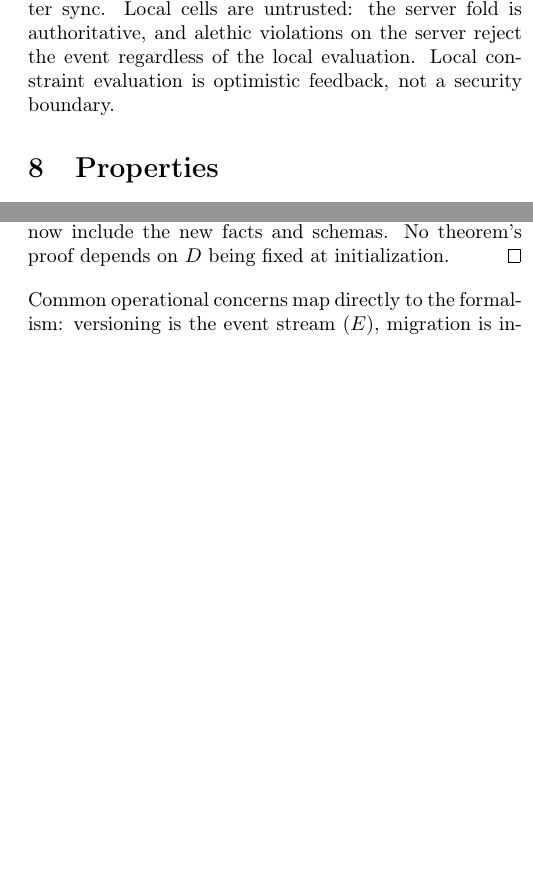
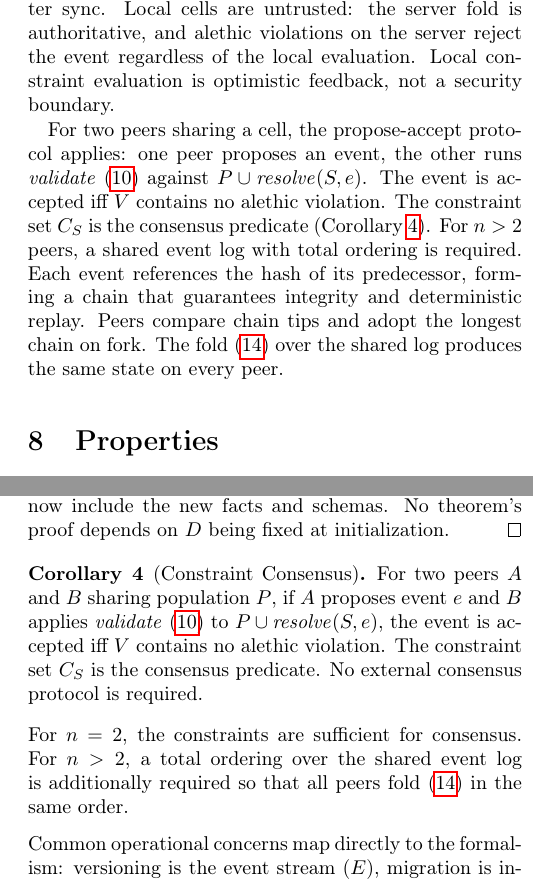
Before and after one commit to graphdl/graphdl-orm, a LaTeX paper (AREST.tex): two parts of the columns of pages 5 and 7 of 8, joined at a grey line, cut so that both start at the same text, the shorter picture padded with empty space. Compiled offline with pdfLaTeX.

Commit message:
paper: add Corollary 4 (Constraint Consensus) and peer protocols
For two peers, validate (equation 10) is sufficient for consensus.
The constraint set is the consensus predicate. No external protocol
needed. For n > 2, a hash-linked event log with total ordering gives
deterministic replay and fork resolution.

Extends Section 7.5 with propose-accept protocol and n-peer case.

Co-Authored-By: Claude Opus 4.6 (1M context) <noreply@anthropic.com>

```diff
--- a/AREST.tex
+++ b/AREST.tex
@@ -291,6 +291,8 @@ The router distributes events via $\alpha\,\mathit{RMAP}$~(apply-to-all), and ea
 
 A browser runtime is a node in the same model. Cells replicated locally fold events with zero latency. The event stream syncs to the server asynchronously. Because the fold is pure and deterministic~(\ref{eq:sm}), two nodes folding the same events reach the same state. Constraints that depend only on the local cell (cardinality, value) evaluate immediately. Constraints that span cells (subset, external uniqueness) evaluate against committed state~(\ref{eq:pop}) after sync. Local cells are untrusted: the server fold is authoritative, and alethic violations on the server reject the event regardless of the local evaluation. Local constraint evaluation is optimistic feedback, not a security boundary.
 
+For two peers sharing a cell, the propose-accept protocol applies: one peer proposes an event, the other runs $\mathit{validate}$~(\ref{eq:create}) against $P \cup \mathit{resolve}(S, e)$. The event is accepted iff $V$ contains no alethic violation. The constraint set $C_S$ is the consensus predicate (Corollary~\ref{cor:consensus}). For $n > 2$ peers, a shared event log with total ordering is required. Each event references the hash of its predecessor, forming a chain that guarantees integrity and deterministic replay. Peers compare chain tips and adopt the longest chain on fork. The fold~(\ref{eq:cellfold}) over the shared log produces the same state on every peer.
+
 \section{Properties}
 
 The six theorems form a chain. Each depends on the previous one and eliminates one source of failure in the path from domain knowledge to running software.
@@ -413,6 +415,13 @@ Let $D' = D$ after applying $\mathit{SYSTEM}$ with operation $\mathit{compile} \
 Each new reading $r' \in R'$ parses unambiguously (Theorem~\ref{thm:grammar} depends on the grammar, not on $D$). The compiled objects are faithful to the readings (Theorem~\ref{thm:spec} depends on the injectivity of $\mathit{parse}$ and $\mathit{compile}$, which are stateless). The new constraints and derivation rules enter $\mathit{DEFS}$ via $\downarrow\!\mathit{DEFS}$, joining the existing definitions. Theorem~\ref{thm:complete} evaluates all $c \in C_S$, including the new ones. Theorems~\ref{thm:hateoas} and~\ref{thm:derive} operate over $P$ and $S$, both of which now include the new facts and schemas. No theorem's proof depends on $D$ being fixed at initialization.
 \end{proof}
 
+\begin{corollary}[Constraint Consensus]\label{cor:consensus}
+For two peers $A$ and $B$ sharing population $P$, if $A$ proposes event $e$ and $B$ applies $\mathit{validate}$~(\ref{eq:create}) to $P \cup \mathit{resolve}(S, e)$, the event is accepted iff $V$ contains no alethic violation. The constraint set $C_S$ is the consensus predicate. No external consensus protocol is required.
+\end{corollary}
+
+\noindent For $n = 2$, the constraints are sufficient for consensus. For $n > 2$, a total ordering over the shared event log is additionally required so that all peers fold~(\ref{eq:cellfold}) in the same order.
+
+\medskip
 \noindent Common operational concerns map directly to the formalism: versioning is the event stream ($E$), migration is ingestion of new readings (Corollary~\ref{cor:closure}), backward compatibility is preserved by construction (no theorem depends on $D$ at initialization), and auditability is the derivation trace (Sec.\,7.2).
 
 The algebraic laws of FP~\cite[Sec.\,12.2]{backus78} are equations between functional forms. Since FFP objects represent the same forms via $\rho$~\cite[Sec.\,13.3.2]{backus78}, an FFP object can be transformed to an equivalent object by applying these laws. Ahead-of-time compilation from objects to optimized evaluation trees is one such transformation.
```
Also changed, not shown: AREST.pdf.
